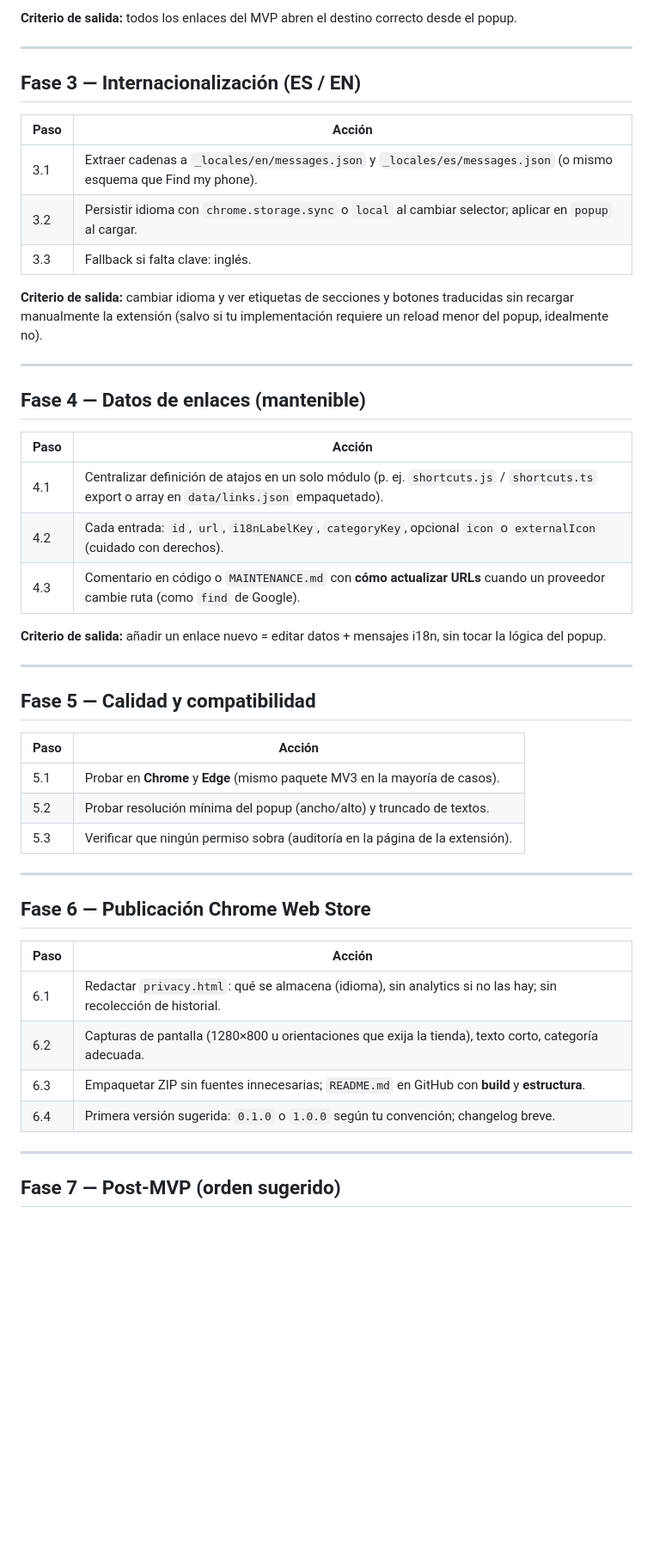
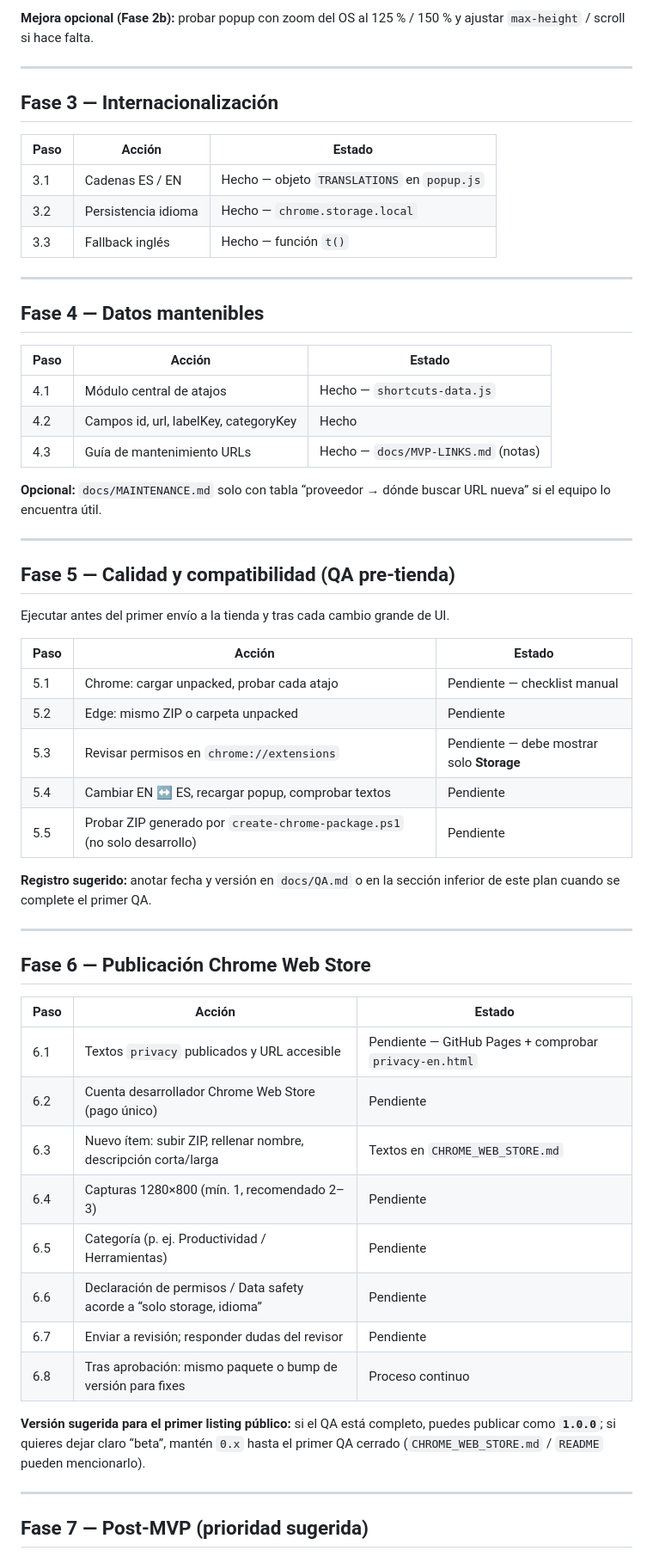
Before and after one commit to mapicallo/account-subscription-shortcuts, a Markdown page: docs/IMPLEMENTATION_PLAN.md, the part around one of its changes. Shown at 86% size. Drawn GitHub-style; blank space fills up the shorter version.

```diff
--- a/docs/IMPLEMENTATION_PLAN.md
+++ b/docs/IMPLEMENTATION_PLAN.md
@@ -49,52 +60,62 @@ Extensión de navegador que ofrece **atajos a páginas oficiales** de cuentas, f
 
-**Criterio de salida:** todos los enlaces del MVP abren el destino correcto desde el popup.
+**Mejora opcional (Fase 2b):** probar popup con zoom del OS al 125 % / 150 % y ajustar `max-height` / scroll si hace falta.
 
 ---
 
-## Fase 3 — Internacionalización (ES / EN)
+## Fase 3 — Internacionalización
 
-| Paso | Acción |
-|------|--------|
-| 3.1 | Extraer cadenas a `_locales/en/messages.json` y `_locales/es/messages.json` (o mismo esquema que Find my phone). |
-| 3.2 | Persistir idioma con `chrome.storage.sync` o `local` al cambiar selector; aplicar en `popup` al cargar. |
-| 3.3 | Fallback si falta clave: inglés. |
-
-**Criterio de salida:** cambiar idioma y ver etiquetas de secciones y botones traducidas sin recargar manualmente la extensión (salvo si tu implementación requiere un reload menor del popup, idealmente no).
+| Paso | Acción | Estado |
+|------|--------|--------|
+| 3.1 | Cadenas ES / EN | Hecho — objeto `TRANSLATIONS` en `popup.js` |
+| 3.2 | Persistencia idioma | Hecho — `chrome.storage.local` |
+| 3.3 | Fallback inglés | Hecho — función `t()` |
 
 ---
 
-## Fase 4 — Datos de enlaces (mantenible)
+## Fase 4 — Datos mantenibles
 
-| Paso | Acción |
-|------|--------|
-| 4.1 | Centralizar definición de atajos en un solo módulo (p. ej. `shortcuts.js` / `shortcuts.ts` export o array en `data/links.json` empaquetado). |
-| 4.2 | Cada entrada: `id`, `url`, `i18nLabelKey`, `categoryKey`, opcional `icon` o `externalIcon` (cuidado con derechos). |
-| 4.3 | Comentario en código o `MAINTENANCE.md` con **cómo actualizar URLs** cuando un proveedor cambie ruta (como `find` de Google). |
+| Paso | Acción | Estado |
+|------|--------|--------|
+| 4.1 | Módulo central de atajos | Hecho — `shortcuts-data.js` |
+| 4.2 | Campos id, url, labelKey, categoryKey | Hecho |
+| 4.3 | Guía de mantenimiento URLs | Hecho — `docs/MVP-LINKS.md` (notas) |
 
-**Criterio de salida:** añadir un enlace nuevo = editar datos + mensajes i18n, sin tocar la lógica del popup.
+**Opcional:** `docs/MAINTENANCE.md` solo con tabla “proveedor → dónde buscar URL nueva” si el equipo lo encuentra útil.
 
 ---
 
-## Fase 5 — Calidad y compatibilidad
+## Fase 5 — Calidad y compatibilidad (QA pre-tienda)
 
-| Paso | Acción |
-|------|--------|
-| 5.1 | Probar en **Chrome** y **Edge** (mismo paquete MV3 en la mayoría de casos). |
-| 5.2 | Probar resolución mínima del popup (ancho/alto) y truncado de textos. |
-| 5.3 | Verificar que ningún permiso sobra (auditoría en la página de la extensión). |
+Ejecutar antes del primer envío a la tienda y tras cada cambio grande de UI.
+
+| Paso | Acción | Estado |
+|------|--------|--------|
+| 5.1 | Chrome: cargar unpacked, probar cada atajo | Pendiente — checklist manual |
+| 5.2 | Edge: mismo ZIP o carpeta unpacked | Pendiente |
+| 5.3 | Revisar permisos en `chrome://extensions` | Pendiente — debe mostrar solo **Storage** |
+| 5.4 | Cambiar EN ↔ ES, recargar popup, comprobar textos | Pendiente |
+| 5.5 | Probar ZIP generado por `create-chrome-package.ps1` (no solo desarrollo) | Pendiente |
+
+**Registro sugerido:** anotar fecha y versión en `docs/QA.md` o en la sección inferior de este plan cuando se complete el primer QA.
 
 ---
 
 ## Fase 6 — Publicación Chrome Web Store
 
-| Paso | Acción |
-|------|--------|
-| 6.1 | Redactar `privacy.html`: qué se almacena (idioma), sin analytics si no las hay; sin recolección de historial. |
-| 6.2 | Capturas de pantalla (1280×800 u orientaciones que exija la tienda), texto corto, categoría adecuada. |
-| 6.3 | Empaquetar ZIP sin fuentes innecesarias; `README.md` en GitHub con **build** y **estructura**. |
-| 6.4 | Primera versión sugerida: `0.1.0` o `1.0.0` según tu convención; changelog breve. |
+| Paso | Acción | Estado |
+|------|--------|--------|
+| 6.1 | Textos `privacy` publicados y URL accesible | Pendiente — GitHub Pages + comprobar `privacy-en.html` |
+| 6.2 | Cuenta desarrollador Chrome Web Store (pago único) | Pendiente |
+| 6.3 | Nuevo ítem: subir ZIP, rellenar nombre, descripción corta/larga | Textos en `CHROME_WEB_STORE.md` |
+| 6.4 | Capturas 1280×800 (mín. 1, recomendado 2–3) | Pendiente |
+| 6.5 | Categoría (p. ej. Productividad / Herramientas) | Pendiente |
+| 6.6 | Declaración de permisos / Data safety acorde a “solo storage, idioma” | Pendiente |
+| 6.7 | Enviar a revisión; responder dudas del revisor | Pendiente |
+| 6.8 | Tras aprobación: mismo paquete o bump de versión para fixes | Proceso continuo |
+
+**Versión sugerida para el primer listing público:** si el QA está completo, puedes publicar como **`1.0.0`**; si quieres dejar claro “beta”, mantén `0.x` hasta el primer QA cerrado (`CHROME_WEB_STORE.md` / `README` pueden mencionarlo).
 
 ---
 
-## Fase 7 — Post-MVP (orden sugerido)
+## Fase 7 — Post-MVP (prioridad sugerida)
 
```
Also changed, not shown: other parts of docs/IMPLEMENTATION_PLAN.md (+81 -54 lines).
